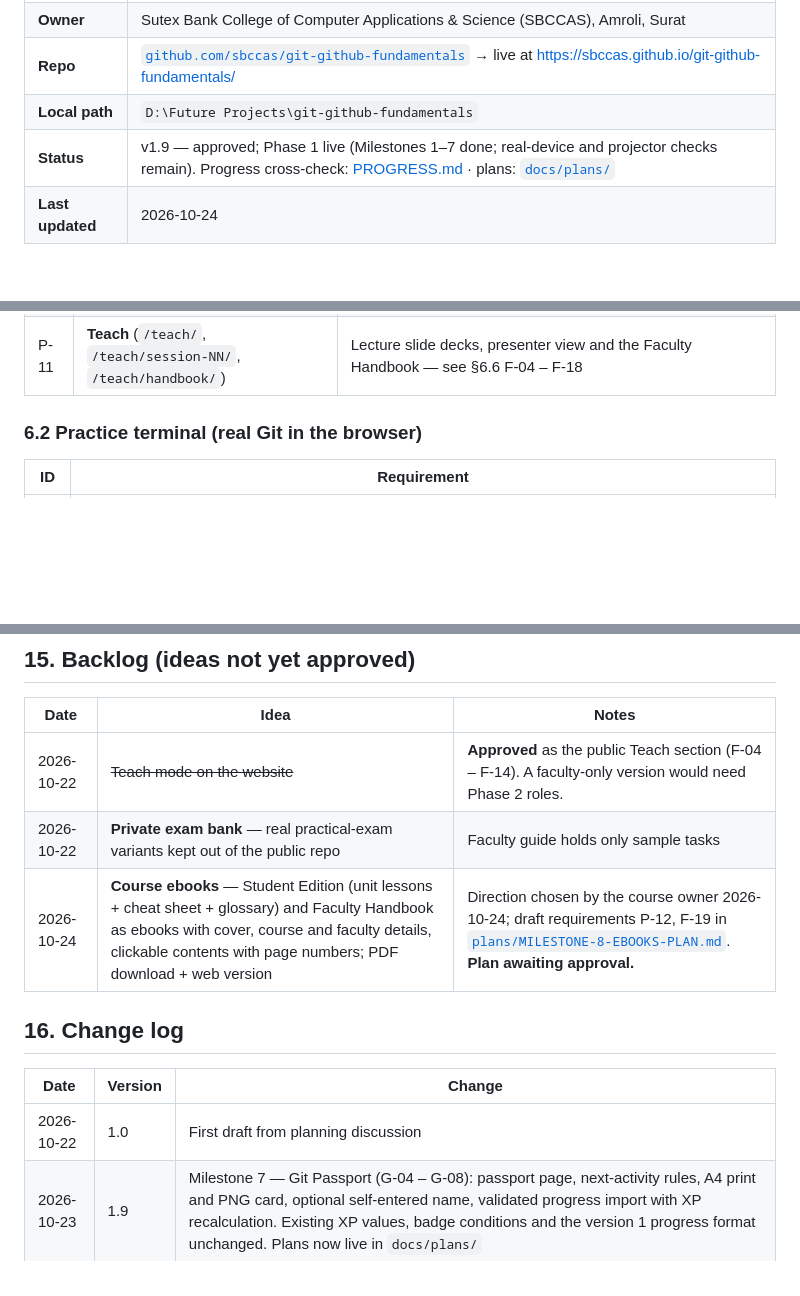
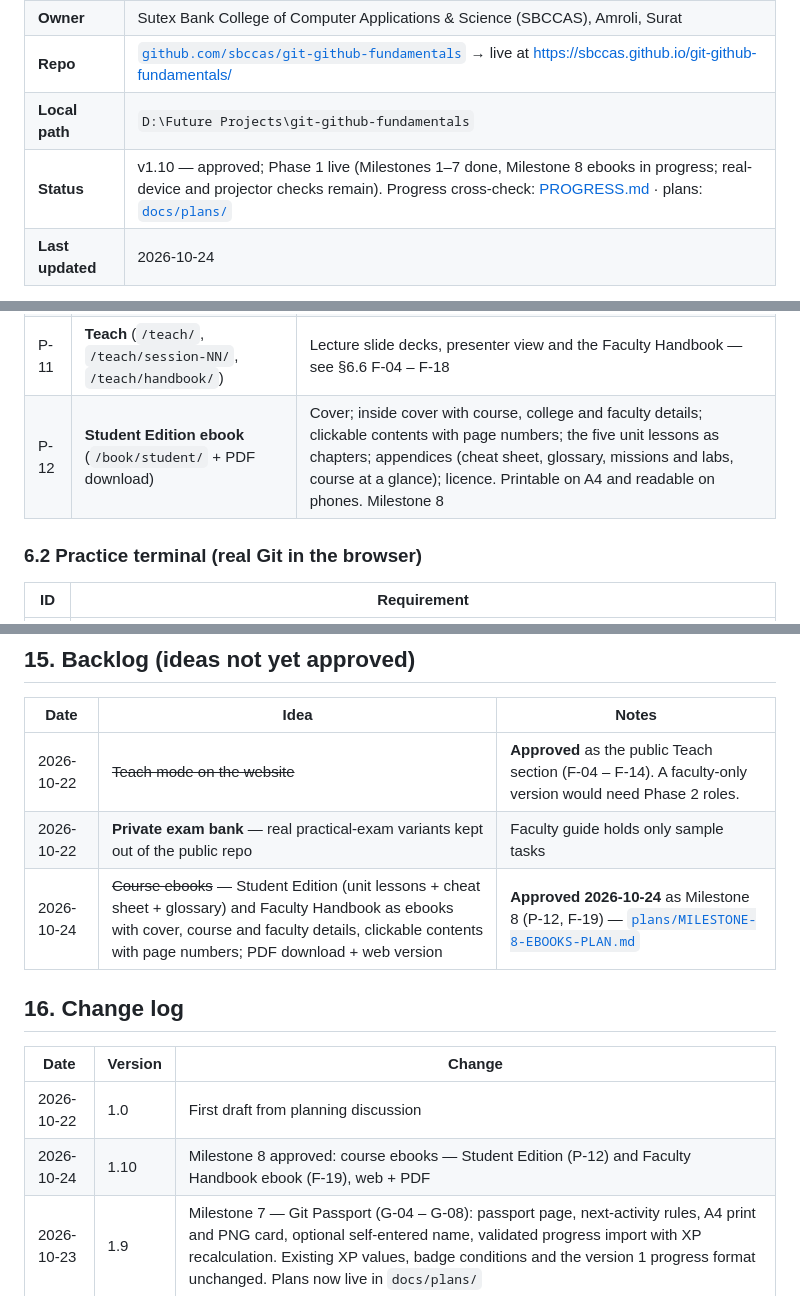
Before and after one commit to sbccas/git-github-fundamentals, a Markdown page: docs/PRD.md, 3 parts joined by grey strips. Rendered like a GitHub page; blank space fills up the shorter version.

Commit message:
docs: Milestone 8 (course ebooks) approved
PRD v1.10: P-12 Student Edition ebook and F-19 Faculty Handbook ebook added; Milestone 8 in §12; backlog item marked approved. Plan status updated.

```diff
--- a/docs/PRD.md
+++ b/docs/PRD.md
@@ -6,7 +6,7 @@
 | **Owner** | Sutex Bank College of Computer Applications & Science (SBCCAS), Amroli, Surat |
 | **Repo** | [`github.com/sbccas/git-github-fundamentals`](https://github.com/sbccas/git-github-fundamentals) → live at https://sbccas.github.io/git-github-fundamentals/ |
 | **Local path** | `D:\Future Projects\git-github-fundamentals` |
-| **Status** | v1.9 — approved; Phase 1 live (Milestones 1–7 done; real-device and projector checks remain). Progress cross-check: [PROGRESS.md](PROGRESS.md) · plans: [`docs/plans/`](plans/) |
+| **Status** | v1.10 — approved; Phase 1 live (Milestones 1–7 done, Milestone 8 ebooks in progress; real-device and projector checks remain). Progress cross-check: [PROGRESS.md](PROGRESS.md) · plans: [`docs/plans/`](plans/) |
 | **Last updated** | 2026-10-24 |
 
 > **How to use this document.** This PRD is the single source of truth. We build only what is listed here.
@@ -87,6 +87,7 @@ Session-by-session teaching plans (15 × 2 hours) are in [`faculty-guide.md`](fa
 | P-09 | **Glossary** (`/glossary`) | All terms; same terms show a hover/tap definition inside lessons |
 | P-10 | **About** (`/about`) | College details (§10), course details, hidden faculty section (§10) |
 | P-11 | **Teach** (`/teach/`, `/teach/session-NN/`, `/teach/handbook/`) | Lecture slide decks, presenter view and the Faculty Handbook — see §6.6 F-04 – F-18 |
+| P-12 | **Student Edition ebook** (`/book/student/` + PDF download) | Cover; inside cover with course, college and faculty details; clickable contents with page numbers; the five unit lessons as chapters; appendices (cheat sheet, glossary, missions and labs, course at a glance); licence. Printable on A4 and readable on phones. Milestone 8 |
 
 ### 6.2 Practice terminal (real Git in the browser)
 
@@ -335,13 +338,14 @@ git-github-fundamentals/
 |---|---|---|
 | 2026-10-22 | ~~Teach mode on the website~~ | **Approved** as the public Teach section (F-04 – F-14). A faculty-only version would need Phase 2 roles. |
 | 2026-10-22 | **Private exam bank** — real practical-exam variants kept out of the public repo | Faculty guide holds only sample tasks |
-| 2026-10-24 | **Course ebooks** — Student Edition (unit lessons + cheat sheet + glossary) and Faculty Handbook as ebooks with cover, course and faculty details, clickable contents with page numbers; PDF download + web version | Direction chosen by the course owner 2026-10-24; draft requirements P-12, F-19 in [`plans/MILESTONE-8-EBOOKS-PLAN.md`](plans/MILESTONE-8-EBOOKS-PLAN.md). **Plan awaiting approval.** |
+| 2026-10-24 | ~~Course ebooks~~ — Student Edition (unit lessons + cheat sheet + glossary) and Faculty Handbook as ebooks with cover, course and faculty details, clickable contents with page numbers; PDF download + web version | **Approved 2026-10-24** as Milestone 8 (P-12, F-19) — [`plans/MILESTONE-8-EBOOKS-PLAN.md`](plans/MILESTONE-8-EBOOKS-PLAN.md) |
 
 ## 16. Change log
 
 | Date | Version | Change |
 |---|---|---|
 | 2026-10-22 | 1.0 | First draft from planning discussion |
+| 2026-10-24 | 1.10 | Milestone 8 approved: course ebooks — Student Edition (P-12) and Faculty Handbook ebook (F-19), web + PDF |
 | 2026-10-23 | 1.9 | Milestone 7 — Git Passport (G-04 – G-08): passport page, next-activity rules, A4 print and PNG card, optional self-entered name, validated progress import with XP recalculation. Existing XP values, badge conditions and the version 1 progress format unchanged. Plans now live in `docs/plans/` |
 | 2026-10-23 | 1.8 | Milestone 6 polish built: PWA (manifest, icons, service worker precaching the whole site → offline after first visit, U-05/F-05), missions in Ctrl+K (U-01), session objectives on the Teach hub read from the faculty guide (F-04), plain-English hint lines under common errors (T-07) and a command list for unknown commands (T-14), 44 px touch targets on phones (N-01), WCAG AA contrast fixes in the light theme (N-04), print/PDF fixed and verified for slides, guide, handbook and cheat sheet (F-03, F-13, P-05), `npm test` (missions, engine, content) run by the deploy workflow. Progress report added: `docs/PROGRESS.md` |
 | 2026-10-23 | 1.7 | Milestone 5 built: Unit 5 lesson (3 diagrams) + quiz, Labs L-02 – L-04, cheat sheet (62 commands, search, unit filter, print), glossary (47 terms, tap-to-define in lessons, Ctrl+K), bonus page, 40-question self-check with per-unit report, About page (hidden faculty section, export/import progress = G-03), decks 13–15, handbook chapter 5 + appendices |
```
Also changed, not shown: other parts of docs/PRD.md (+2 -0 lines), docs/plans/MILESTONE-8-EBOOKS-PLAN.md (+2 -2 lines).
